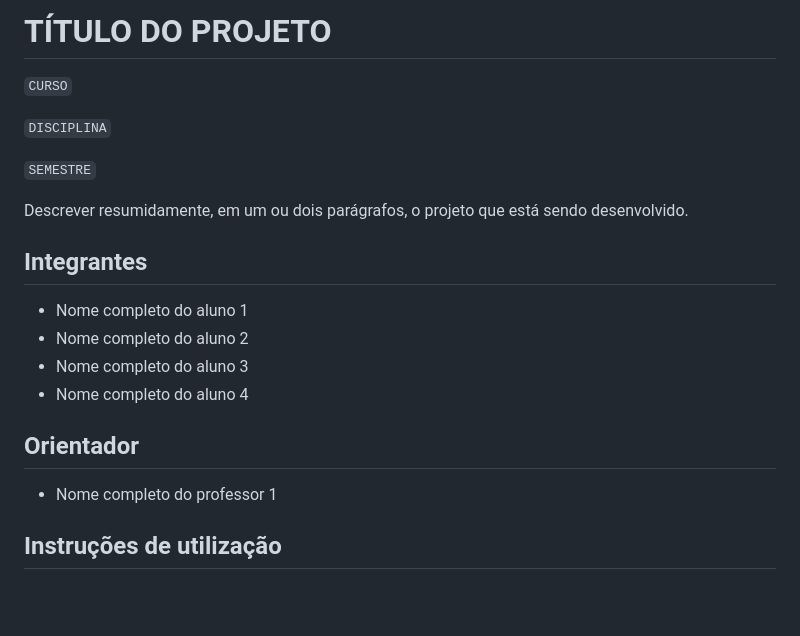
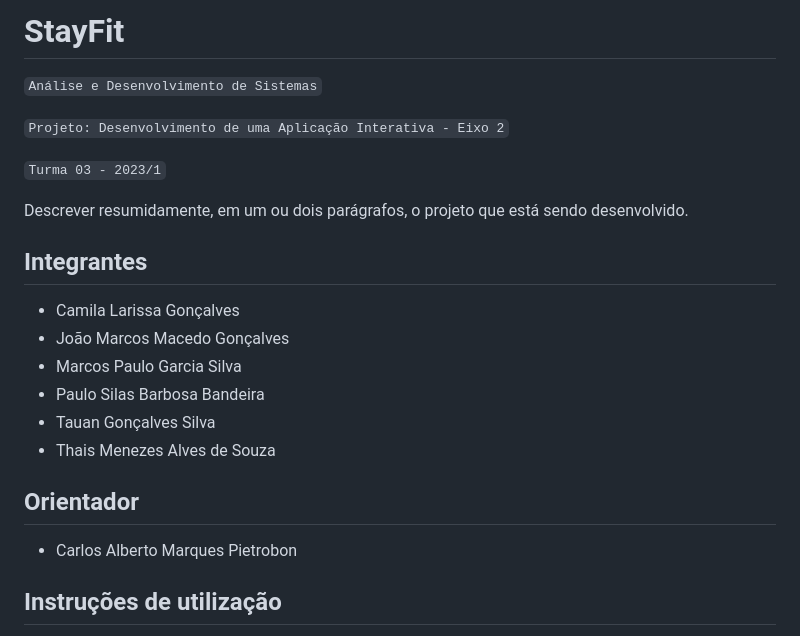
Before and after one commit to ICEI-PUC-Minas-PMV-ADS/pmv-ads-2023-1-e2-proj-int-t4-g3-stayfit, a Markdown page: README.md, the part around the change. Drawn GitHub-style; blank space fills up the shorter version.

Commit message:
Atualização de documentação

```diff
--- a/README.md
+++ b/README.md
@@ -1,23 +1,25 @@
-# TÍTULO DO PROJETO
+# StayFit
 
-`CURSO`
+` Análise e Desenvolvimento de Sistemas `
 
-`DISCIPLINA`
+`Projeto: Desenvolvimento de uma Aplicação Interativa - Eixo 2`
 
-`SEMESTRE`
+`Turma 03 - 2023/1`
 
 Descrever resumidamente, em um ou dois parágrafos, o projeto que está sendo desenvolvido.
 
 ## Integrantes
 
-* Nome completo do aluno 1
-* Nome completo do aluno 2
-* Nome completo do aluno 3
-* Nome completo do aluno 4
+* Camila Larissa Gonçalves
+* João Marcos Macedo Gonçalves
+* Marcos Paulo Garcia Silva
+* Paulo Silas Barbosa Bandeira
+* Tauan Gonçalves Silva
+* Thais Menezes Alves de Souza
 
 ## Orientador
 
-* Nome completo do professor 1
+* Carlos Alberto Marques Pietrobon
 
 ## Instruções de utilização
 
```
Also changed, not shown: docs/02-Especificação do Projeto.md (+5 -8 lines), docs/img/diagrama_caso_de_uso/Diagrama.png (added).
